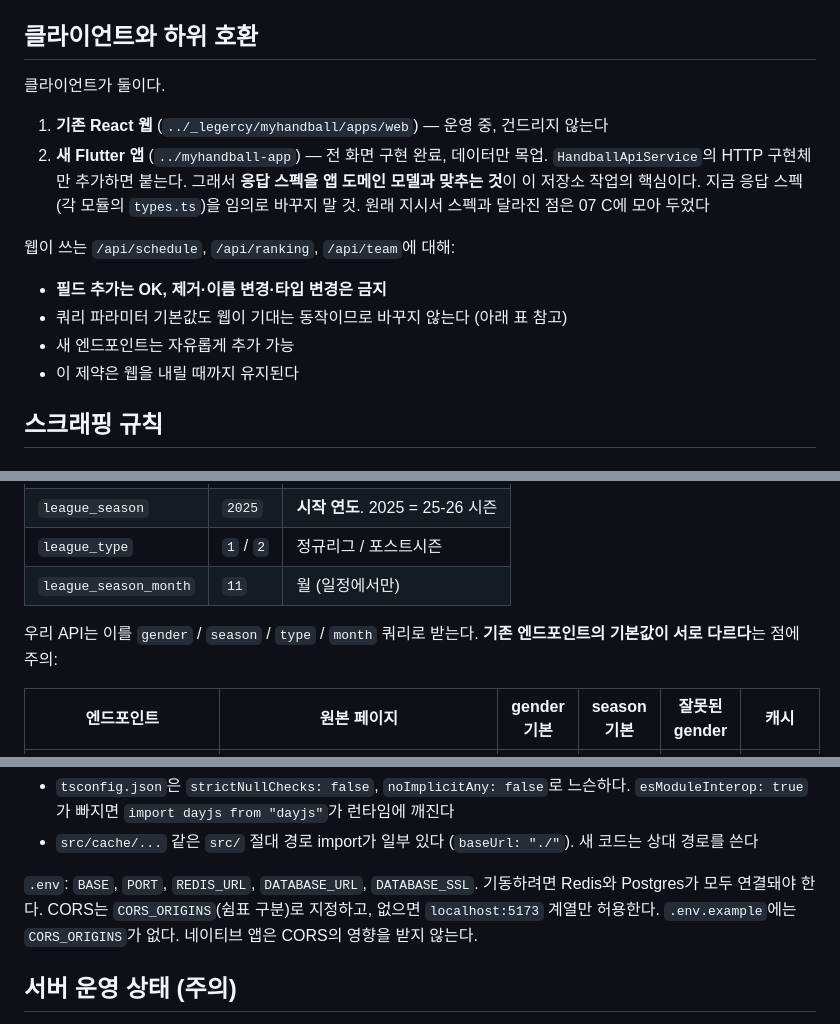
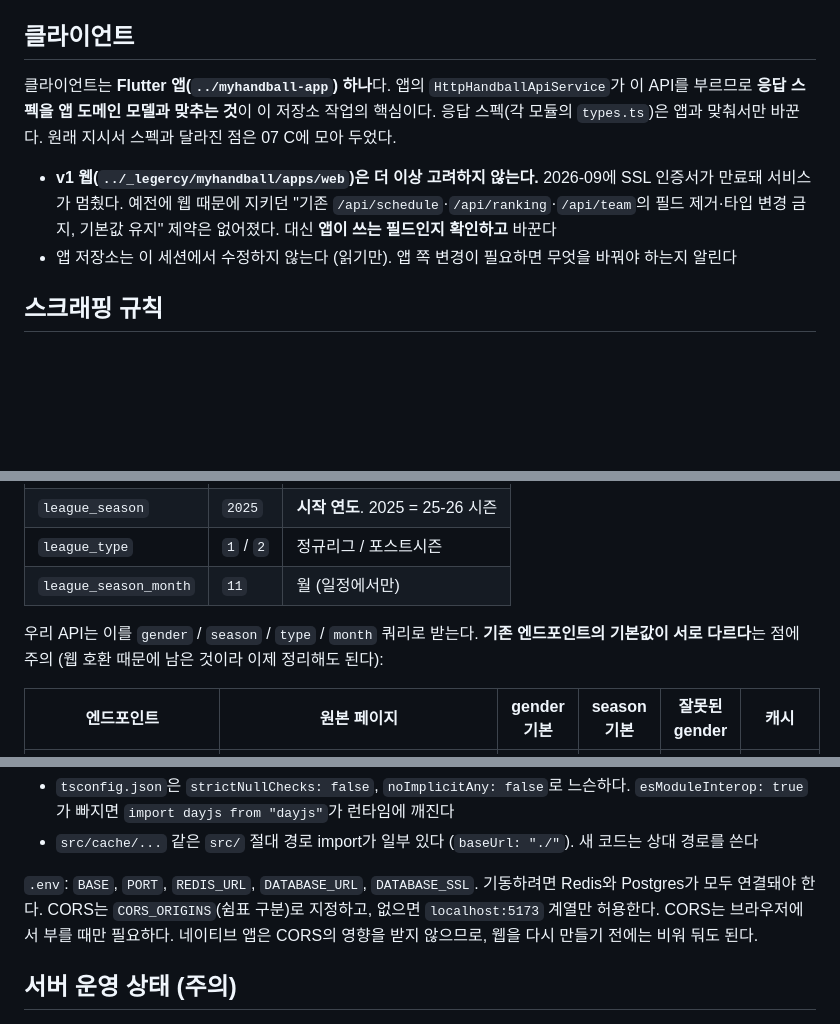
Before and after one commit to kebi3477/myhandball-api, a Markdown page: CLAUDE.md, 3 parts joined by grey strips. Rendered like a GitHub page; blank space fills up the shorter version.

Commit message:
docs: v1 웹 하위 호환 제약 제거 (SSL 만료로 서비스 중단)

```diff
--- a/CLAUDE.md
+++ b/CLAUDE.md
@@ -8,22 +8,16 @@
   `engagement`(예측·MVP 투표·응원글·신고·차단), `push`(푸시 토큰·발송 기록), `profile`(닉네임),
   `catalog`(경기 카탈로그), `attendance`(직관 기록)에서 사용
 
-## 클라이언트와 하위 호환
+## 클라이언트
 
-클라이언트가 둘이다.
+클라이언트는 **Flutter 앱(`../myhandball-app`) 하나**다. 앱의 `HttpHandballApiService`가 이 API를 부르므로
+**응답 스펙을 앱 도메인 모델과 맞추는 것**이 이 저장소 작업의 핵심이다. 응답 스펙(각 모듈의 `types.ts`)은
+앱과 맞춰서만 바꾼다. 원래 지시서 스펙과 달라진 점은 07 C에 모아 두었다.
 
-1. **기존 React 웹** (`../_legercy/myhandball/apps/web`) — 운영 중, 건드리지 않는다
-2. **새 Flutter 앱** (`../myhandball-app`) — 전 화면 구현 완료, 데이터만 목업.
-   `HandballApiService`의 HTTP 구현체만 추가하면 붙는다. 그래서 **응답 스펙을 앱
-   도메인 모델과 맞추는 것**이 이 저장소 작업의 핵심이다. 지금 응답 스펙(각 모듈의
-   `types.ts`)을 임의로 바꾸지 말 것. 원래 지시서 스펙과 달라진 점은 07 C에 모아 두었다
-
-웹이 쓰는 `/api/schedule`, `/api/ranking`, `/api/team`에 대해:
-
-- **필드 추가는 OK, 제거·이름 변경·타입 변경은 금지**
-- 쿼리 파라미터 기본값도 웹이 기대는 동작이므로 바꾸지 않는다 (아래 표 참고)
-- 새 엔드포인트는 자유롭게 추가 가능
-- 이 제약은 웹을 내릴 때까지 유지된다
+- **v1 웹(`../_legercy/myhandball/apps/web`)은 더 이상 고려하지 않는다.** 2026-09에 SSL 인증서가 만료돼
+  서비스가 멈췄다. 예전에 웹 때문에 지키던 "기존 `/api/schedule`·`/api/ranking`·`/api/team`의 필드 제거·타입
+  변경 금지, 기본값 유지" 제약은 없어졌다. 대신 **앱이 쓰는 필드인지 확인하고** 바꾼다
+- 앱 저장소는 이 세션에서 수정하지 않는다 (읽기만). 앱 쪽 변경이 필요하면 무엇을 바꿔야 하는지 알린다
 
 ## 스크래핑 규칙
 
@@ -37,7 +31,7 @@
 | `league_season_month` | `11` | 월 (일정에서만) |
 
 우리 API는 이를 `gender` / `season` / `type` / `month` 쿼리로 받는다.
-**기존 엔드포인트의 기본값이 서로 다르다**는 점에 주의:
+**기존 엔드포인트의 기본값이 서로 다르다**는 점에 주의 (웹 호환 때문에 남은 것이라 이제 정리해도 된다):
 
 | 엔드포인트 | 원본 페이지 | gender 기본 | season 기본 | 잘못된 gender | 캐시 |
 |---|---|---|---|---|---|
@@ -311,8 +305,8 @@ curl -s 'http://localhost:3000/api/schedule?gender=M&season=2025&type=1' | jq
 
 `.env`: `BASE`, `PORT`, `REDIS_URL`, `DATABASE_URL`, `DATABASE_SSL`. 기동하려면 Redis와
 Postgres가 모두 연결돼야 한다. CORS는 `CORS_ORIGINS`(쉼표 구분)로 지정하고, 없으면
-`localhost:5173` 계열만 허용한다. `.env.example`에는 `CORS_ORIGINS`가 없다. 네이티브
-앱은 CORS의 영향을 받지 않는다.
+`localhost:5173` 계열만 허용한다. CORS는 브라우저에서 부를 때만 필요하다. 네이티브 앱은 CORS의
+영향을 받지 않으므로, 웹을 다시 만들기 전에는 비워 둬도 된다.
 
 ## 서버 운영 상태 (주의)
 
```
Also changed, not shown: other parts of CLAUDE.md (+3 -3 lines), docs/api-tasks/07-후속-작업.md (+4 -3 lines).
